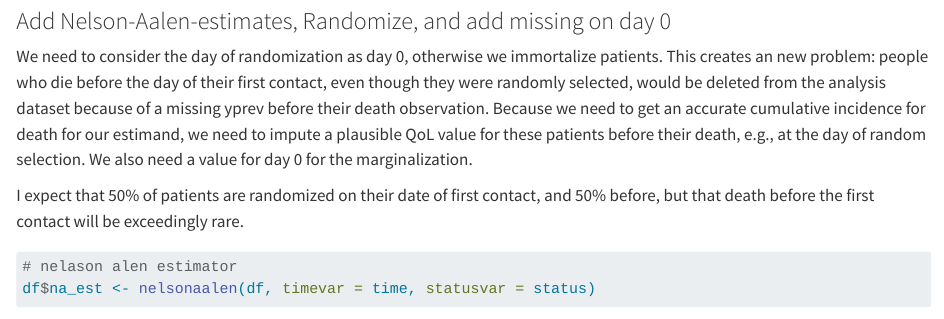
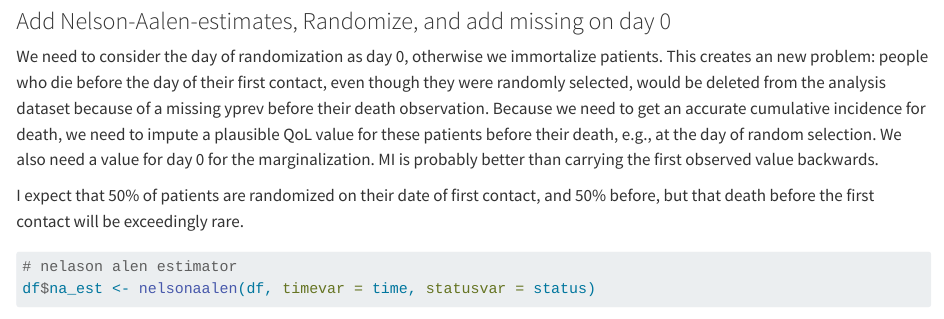
Before and after one commit to scjohannes/liqplat-stat, a Quarto document (1-qol/1-data-imputation.qmd): the page in a window 1100 px wide, from 1500 px down. Rendered offline with R 4.5, knitr and Pandoc in place of Quarto, with nearby package versions; some code elsewhere in the file could not run offline; long lines of code are wrapped.

Commit message:
modified:   1-qol/1-data-imputation.qmd 	modified:   1-qol/3-initial-model-for-sim.qmd

```diff
--- a/1-qol/1-data-imputation.qmd
+++ b/1-qol/1-data-imputation.qmd
@@ -46,7 +46,7 @@ df <- df |>
 
 ### Add Nelson-Aalen-estimates, Randomize, and add missing on day 0
 
-We need to consider the day of randomization as day 0, otherwise we immortalize patients. This creates an new problem: people who die before the day of their first contact, even though they were randomly selected, would be deleted from the analysis dataset because of a missing yprev before their death observation. Because we need to get an accurate cumulative incidence for death for our estimand, we need to impute a plausible QoL value for these patients before their death, e.g., at the day of random selection. We also need a value for day 0 for the marginalization.
+We need to consider the day of randomization as day 0, otherwise we immortalize patients. This creates an new problem: people who die before the day of their first contact, even though they were randomly selected, would be deleted from the analysis dataset because of a missing yprev before their death observation. Because we need to get an accurate cumulative incidence for death, we need to impute a plausible QoL value for these patients before their death, e.g., at the day of random selection. We also need a value for day 0 for the marginalization. MI is probably better than carrying the first observed value backwards.
 
 I expect that 50% of patients are randomized on their date of first contact, and 50% before, but that death before the first contact will be exceedingly rare.
 
```
Also changed, not shown: 1-qol/3-initial-model-for-sim.qmd (+1 -1 lines).
